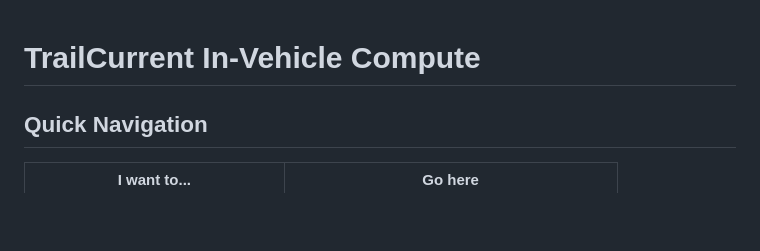
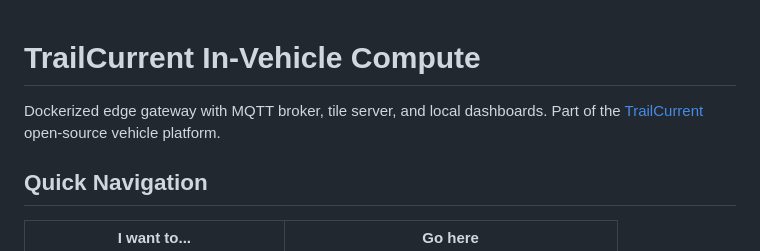
Before and after one commit to trailcurrentoss/TrailCurrentInVehicleCompute, a Markdown page: README.md, the part around the change. Drawn GitHub-style; blank space fills up the shorter version.

Commit message:
Add trailcurrent.com link to README

```diff
--- a/README.md
+++ b/README.md
@@ -1,4 +1,6 @@
 # TrailCurrent In-Vehicle Compute
+
+Dockerized edge gateway with MQTT broker, tile server, and local dashboards. Part of the [TrailCurrent](https://trailcurrent.com) open-source vehicle platform.
 
 ## Quick Navigation
 
```
